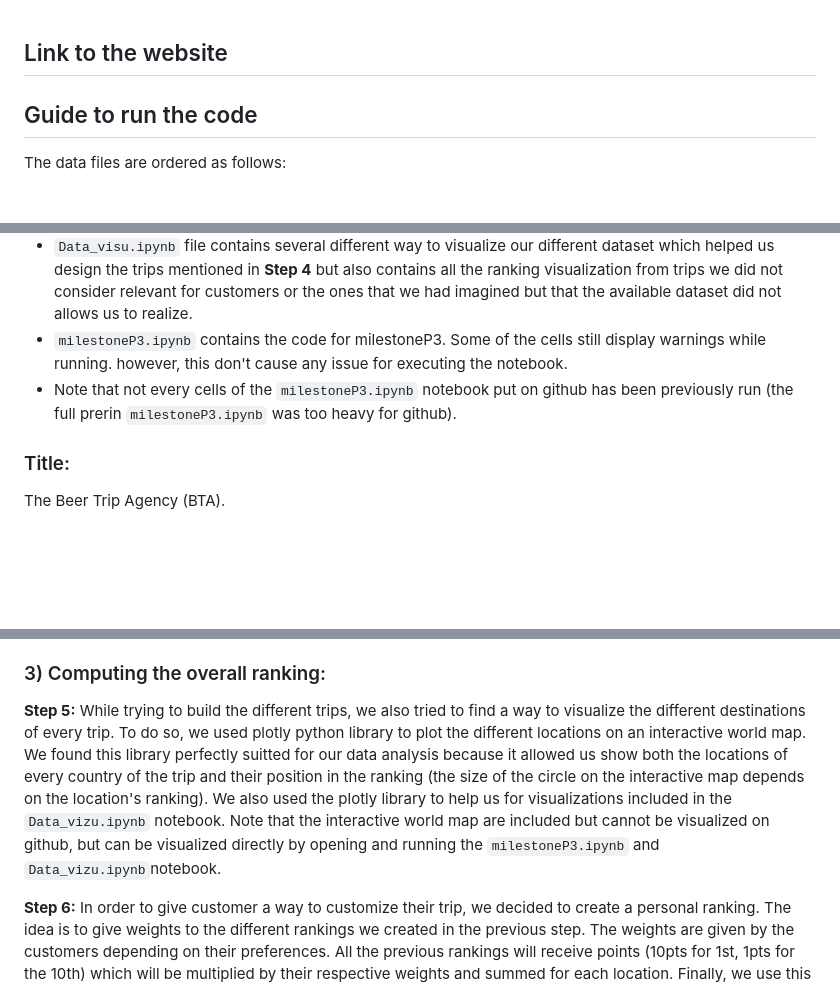
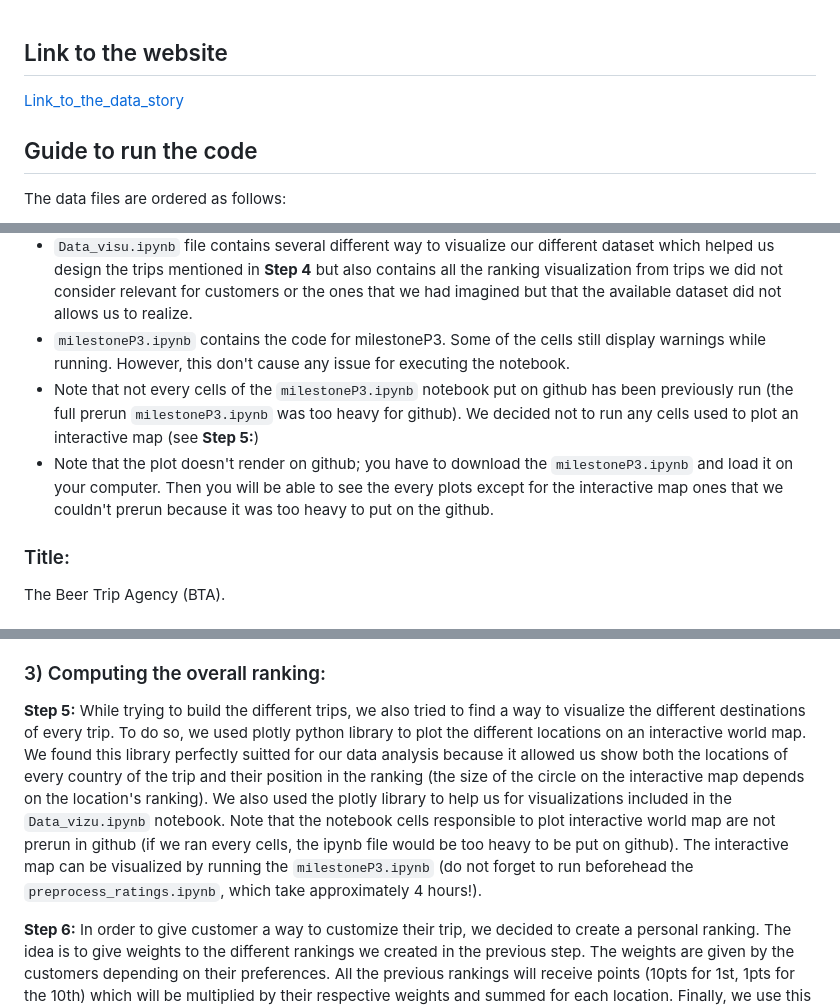
Before and after one commit to epfl-ada/ada-2023-project-adalcoholics86, a Markdown page: README.md, 3 parts joined by grey strips. Drawn GitHub-style; blank space fills up the shorter version.

```diff
--- a/README.md
+++ b/README.md
@@ -1,5 +1,5 @@
 ## Link to the website
-
+[Link_to_the_data_story]()
 
 ## Guide to run the code
 
@@ -33,8 +33,9 @@ project_root/
  - Note that ratings_TTRB.csv and ratings_TTBA.csv are file created from the two ratings.txt files respectively from RateBeer and BeerAdvocate. We create these two files  by preprocessing them in the `preprocess_ratings.ipynb` files. Thus, it is important to run `preprocess_ratings.ipynb` before `Data_visu.ipynb` and `milestoneP3.ipynb`. (Note that the preprocessing of the two files takes approximately 4 hours).
  - The external Datasets we are talking aobut in **Step 1** are directly downloaded in the 'milestoneP3.ipynb' notebook from these websites: [USA_states_area](https://en.wikipedia.org/wiki/List_of_U.S._states_and_territories_by_area), [Countries_area](https://en.wikipedia.org/wiki/List_of_countries_and_dependencies_by_area), [population](https://en.wikipedia.org/wiki/List_of_countries_and_dependencies_by_population), [population_usa](https://simple.wikipedia.org/wiki/List_of_U.S._states_by_population) and two small handmade datasets with respectively the populations and area of every countries of the UK.
  - `Data_visu.ipynb` file contains several different way to visualize our different dataset which helped us design the trips mentioned in **Step 4** but also contains all the ranking visualization from trips we did not consider relevant for customers or the ones that we had imagined but that the available dataset did not allows us to realize.
- - `milestoneP3.ipynb` contains the code for milestoneP3. Some of the cells still display warnings while running. however, this don't cause any issue for executing the notebook.
- - Note that not every cells of the `milestoneP3.ipynb` notebook put on github has been previously run (the full prerin `milestoneP3.ipynb` was too heavy for github).
+ - `milestoneP3.ipynb` contains the code for milestoneP3. Some of the cells still display warnings while running. However, this don't cause any issue for executing the notebook.
+ - Note that not every cells of the `milestoneP3.ipynb` notebook put on github has been previously run (the full prerun `milestoneP3.ipynb` was too heavy for github). We decided not to run any cells used to plot an interactive map (see **Step 5:**)
+ - Note that the plot doesn't render on github; you have to download the `milestoneP3.ipynb` and load it on your computer. Then you will be able to see the every plots except for the interactive map ones that we couldn't prerun because it was too heavy to put on the github.
 
 ### Title:
 
@@ -94,7 +95,7 @@ For the **The connoisseur tour**, we decided to use the files from Beer Advocate
 
 ### 3) Computing the overall ranking:
 
-**Step 5:** While trying to build the different trips, we also tried to find a way to visualize the different destinations of every trip. To do so, we used plotly python library to plot the different locations on an interactive world map. We found this library perfectly suitted for our data analysis because it allowed us show both the locations of every country of the trip and their position in the ranking (the size of the circle on the interactive map depends on the location's ranking). We also used the plotly library to help us for visualizations included in the `Data_vizu.ipynb` notebook. Note that the interactive world map are included but cannot be visualized on github, but can be visualized directly by opening and running the `milestoneP3.ipynb` and `Data_vizu.ipynb`notebook.
+**Step 5:** While trying to build the different trips, we also tried to find a way to visualize the different destinations of every trip. To do so, we used plotly python library to plot the different locations on an interactive world map. We found this library perfectly suitted for our data analysis because it allowed us show both the locations of every country of the trip and their position in the ranking (the size of the circle on the interactive map depends on the location's ranking). We also used the plotly library to help us for visualizations included in the `Data_vizu.ipynb` notebook. Note that the notebook cells responsible to plot interactive world map are not prerun in github (if we ran every cells, the ipynb file would be too heavy to be put on github). The interactive map can be visualized  by running the `milestoneP3.ipynb` (do not forget to run beforehead the `preprocess_ratings.ipynb`, which take approximately 4 hours!).
 
 **Step 6:** In order to give customer a way to customize their trip, we decided to create a personal ranking. The idea is to give weights to the different rankings we created in the previous step. The weights are given by the customers depending on their preferences. All the previous rankings will receive points (10pts for 1st, 1pts for the 10th) which will be multiplied by their respective weights and summed for each location. Finally, we use this new personalized ranking to propose our customers a perfect final beer world tour according to their personal preference.
 
```
